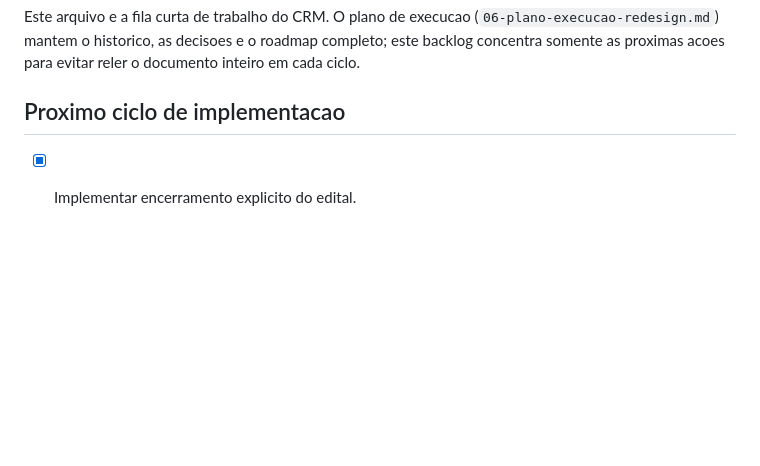
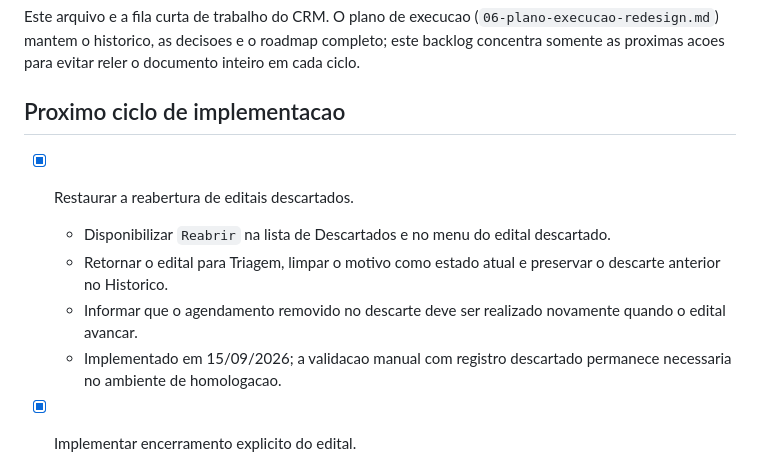
Before and after one commit to alvarosamp/RagMatchAvancado, a Markdown page: docs/crm-design-system/07-backlog-imediato.md, the part around the change. Drawn GitHub-style; blank space fills up the shorter version.

Commit message:
Registra reabertura de editais descartados

```diff
--- a/docs/crm-design-system/07-backlog-imediato.md
+++ b/docs/crm-design-system/07-backlog-imediato.md
@@ -5,6 +5,12 @@ Atualizado em 14/09/2026.
 Este arquivo e a fila curta de trabalho do CRM. O plano de execucao (`06-plano-execucao-redesign.md`) mantem o historico, as decisoes e o roadmap completo; este backlog concentra somente as proximas acoes para evitar reler o documento inteiro em cada ciclo.
 
 ## Proximo ciclo de implementacao
+
+- [x] Restaurar a reabertura de editais descartados.
+  - Disponibilizar `Reabrir` na lista de Descartados e no menu do edital descartado.
+  - Retornar o edital para Triagem, limpar o motivo como estado atual e preservar o descarte anterior no Historico.
+  - Informar que o agendamento removido no descarte deve ser realizado novamente quando o edital avancar.
+  - Implementado em 15/09/2026; a validacao manual com registro descartado permanece necessaria no ambiente de homologacao.
 
 - [x] Implementar encerramento explicito do edital.
   - Adicionar a acao `Encerrar edital` no menu de acoes do edital, com historico, confirmacao e resumo dos resultados por item.
```
